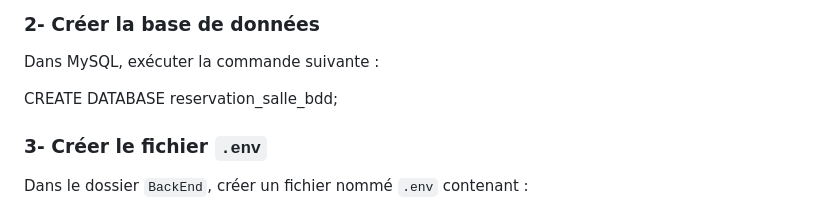
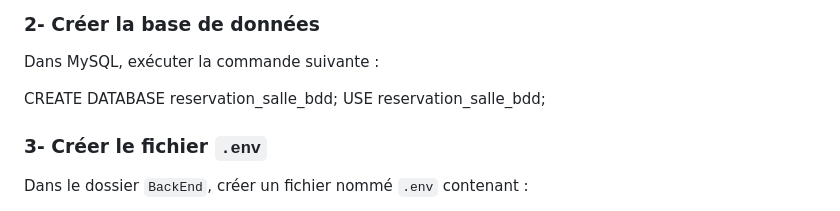
Before and after one commit to Souici-Amine/Projet-dev-web--reservation-salles, a Markdown page: README.md, the part around the change. GitHub-like rendering.

Commit message:
Add USE command for MySQL database setup

```diff
--- a/README.md
+++ b/README.md
@@ -99,6 +99,7 @@ Dans MySQL, exécuter la commande suivante :
 
 
 CREATE DATABASE reservation_salle_bdd;
+USE reservation_salle_bdd;
 
 
 
```
